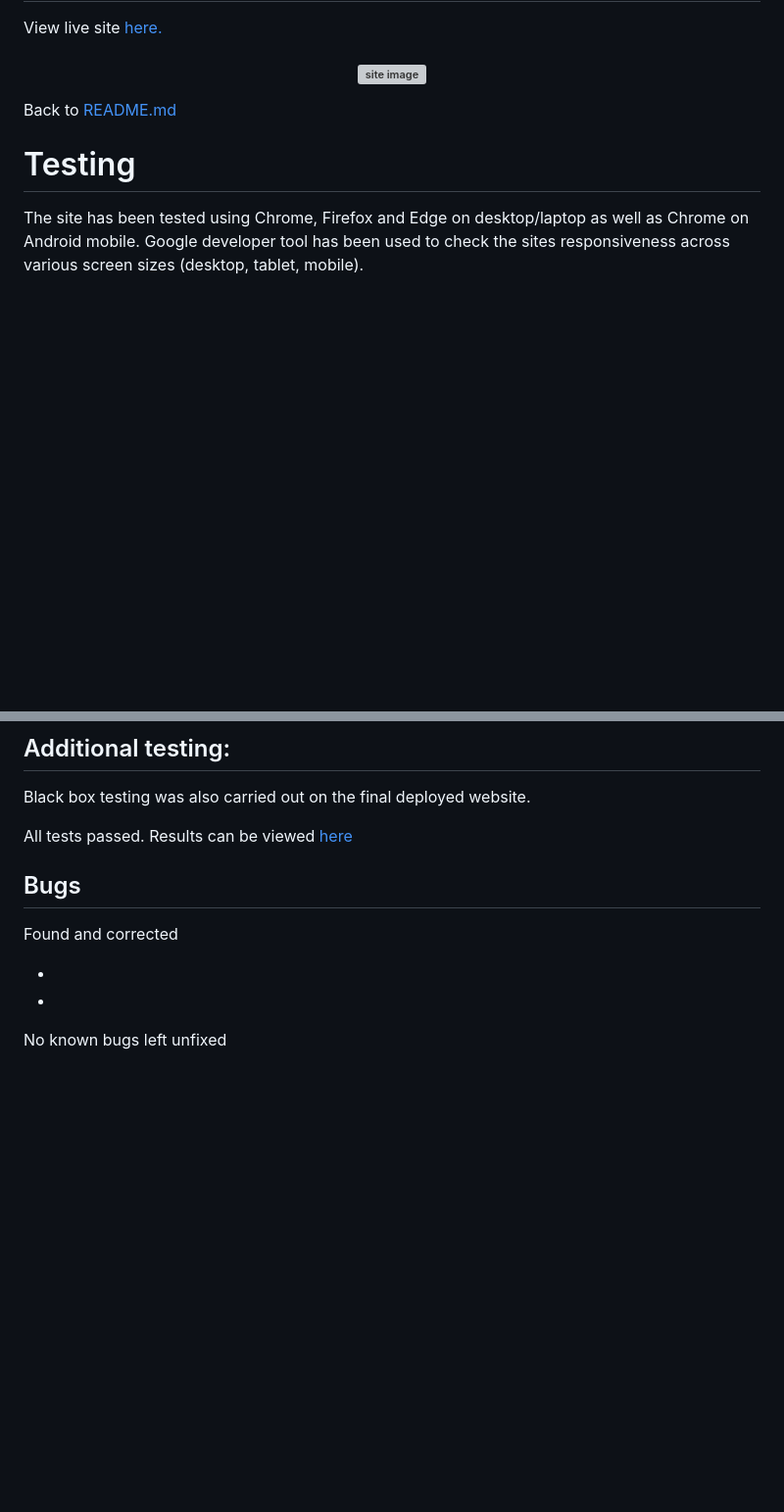
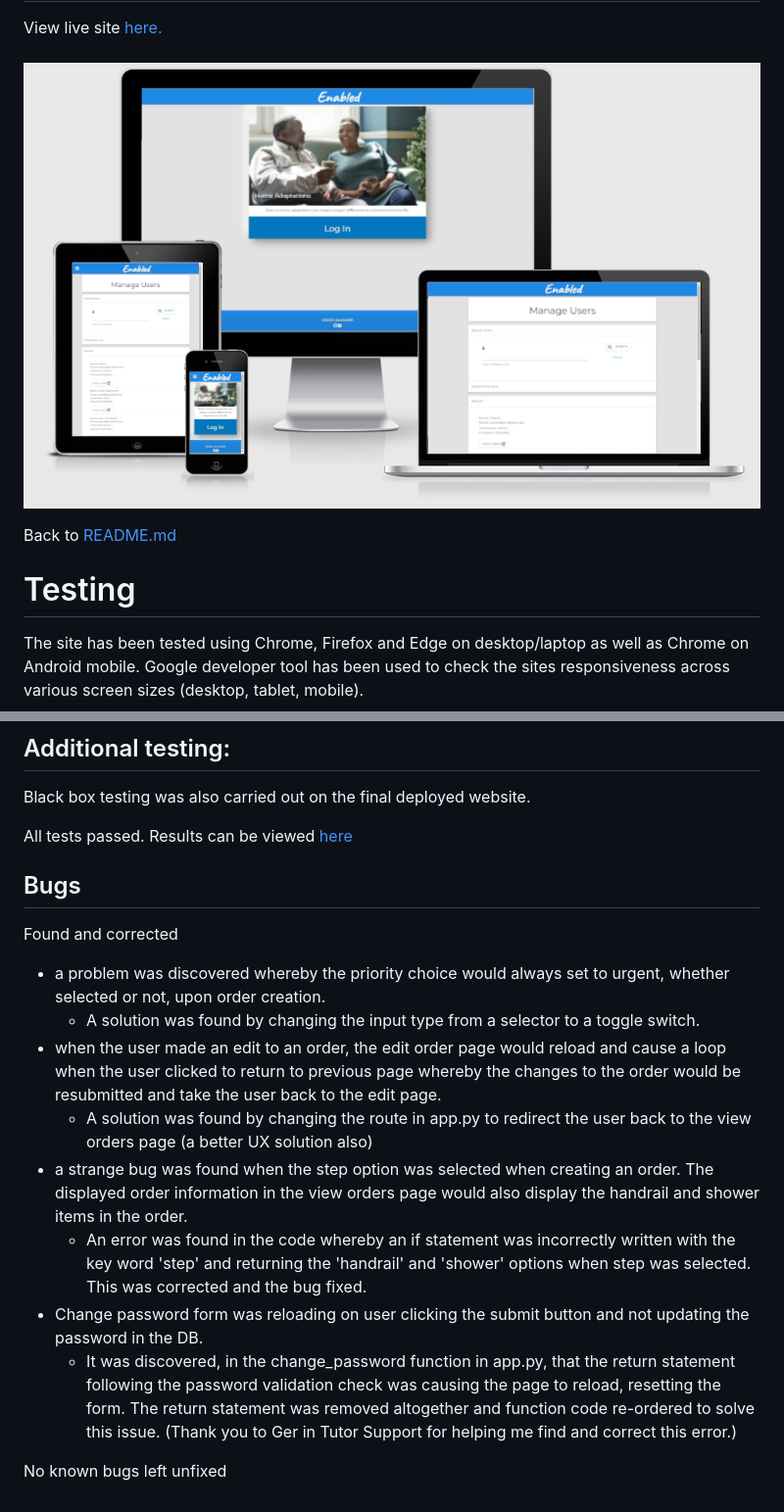
Before and after one commit to Danbob81/enabled, a Markdown page: TESTING.md, 2 parts joined by grey strips. Shown at 98% size. Rendered like a GitHub page; pictures changed too: docs/readme_items/enabled_main.png (added); blank space fills up the shorter version; grey boxes are pictures that could not be loaded.

```diff
--- a/TESTING.md
+++ b/TESTING.md
@@ -3,7 +2,7 @@
 
 View live site [here.](https://bit.ly/3IvP6Mw)
 
-<h4 align="center"><img src="" alt="site image"></h4>
+<h4 align="center"><img src="docs/readme_items/enabled_main.png" alt="site image"></h4>
 
 Back to [README.md](README.md)
 
@@ -50,7 +49,13 @@ All tests passed. Results can be viewed [here]()
 ## Bugs
 Found and corrected
 
-  -
-  -
+  - a problem was discovered whereby the priority choice would always set to urgent, whether selected or not, upon order creation.
+    - A solution was found by changing the input type from a selector to a toggle switch.
+  - when the user made an edit to an order, the edit order page would reload and cause a loop when the user clicked to return to previous page whereby the changes to the order would be resubmitted and take the user back to the edit page.
+    - A solution was found by changing the route in app.py to redirect the user back to the view orders page (a better UX solution also)
+  - a strange bug was found when the step option was selected when creating an order. The displayed order information in the view orders page would also display the handrail and shower items in the order.
+    - An error was found in the code whereby an if statement was incorrectly written with the key word 'step' and returning the 'handrail' and 'shower' options when step was selected. This was corrected and the bug fixed.
+  - Change password form was reloading on user clicking the submit button and not updating the password in the DB.
+    - It was discovered, in the change_password function in app.py, that the return statement following the password validation check was causing the page to reload, resetting the form. The return statement was removed altogether and function code re-ordered to solve this issue. (Thank you to Ger in Tutor Support for helping me find and correct this error.)
 
 No known bugs left unfixed
```
Also changed, not shown: other parts of TESTING.md (+1 -2 lines), README.md (+53 -6 lines), docs/readme_items/navbar.png (added), 1 other file.
